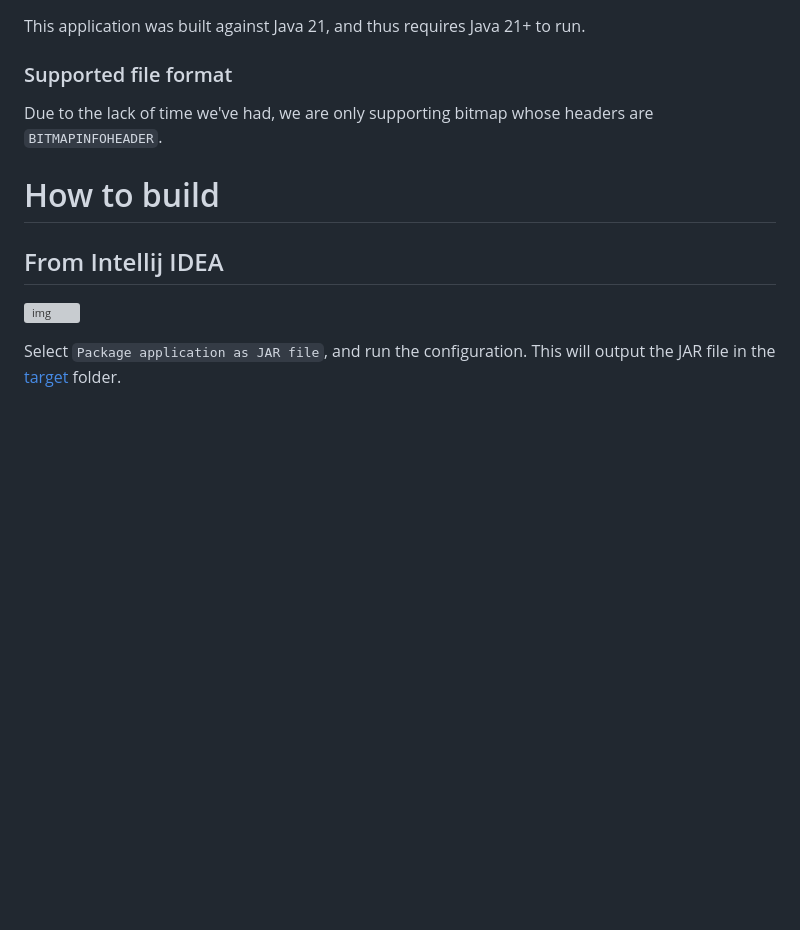
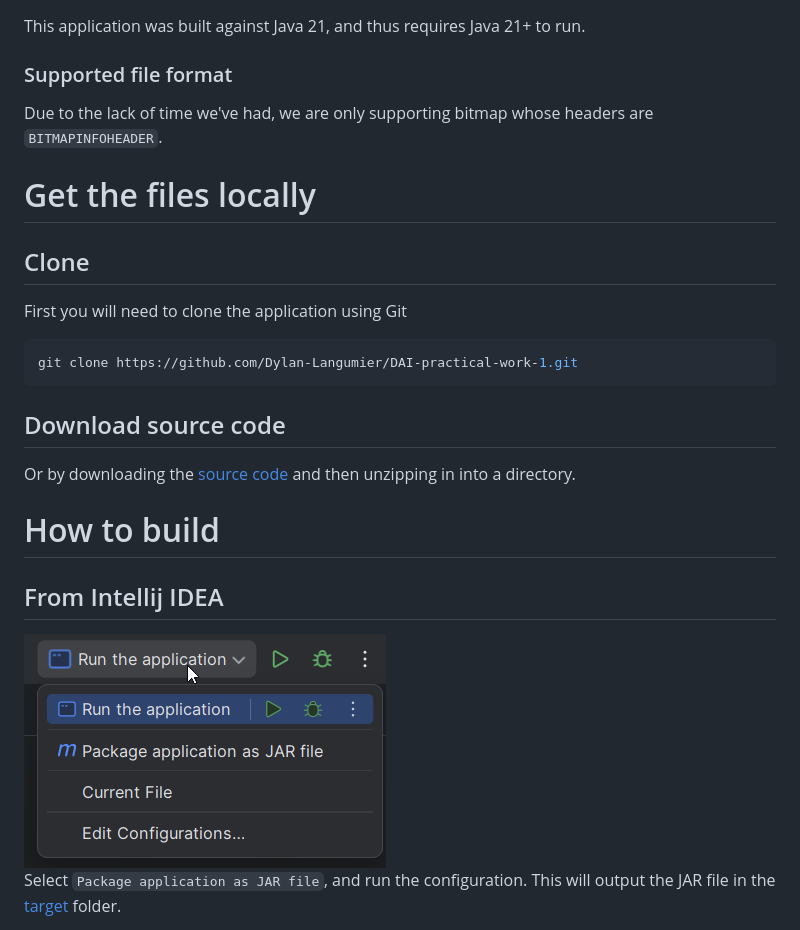
Before and after one commit to Dylan-Langumier/DAI-practical-work-1, a Markdown page: README.md, the part around the change. GitHub-like rendering; pictures changed too: readme/package_as_jar.png (added); blank space fills up the shorter version; grey boxes are pictures that could not be loaded.

Commit message:
Add image, and how to clone (#31)

````diff
--- a/README.md
+++ b/README.md
@@ -21,9 +21,22 @@ This application was built against Java 21, and thus requires Java 21+ to run.
 ### Supported file format
 Due to the lack of time we've had, we are only supporting bitmap whose headers are `BITMAPINFOHEADER`.
 
+# Get the files locally
+## Clone
+First you will need to clone the application using Git
+```bash
+git clone https://github.com/Dylan-Langumier/DAI-practical-work-1.git
+```
+
+## Download source code
+Or by downloading the [source code](https://github.com/Dylan-Langumier/DAI-practical-work-1/archive/refs/heads/master.zip)
+and then unzipping in into a directory.
+
 # How to build
 ## From Intellij IDEA
-![img][package]
+
+<img style="display:inline" src="readme/package_as_jar.png" height="234" alt="Image description">
+
 
 Select `Package application as JAR file`, and run the configuration. This will output the JAR file in the [target](./target) folder.
 
````
